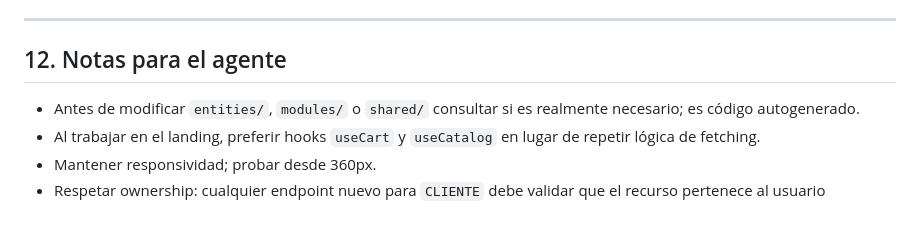
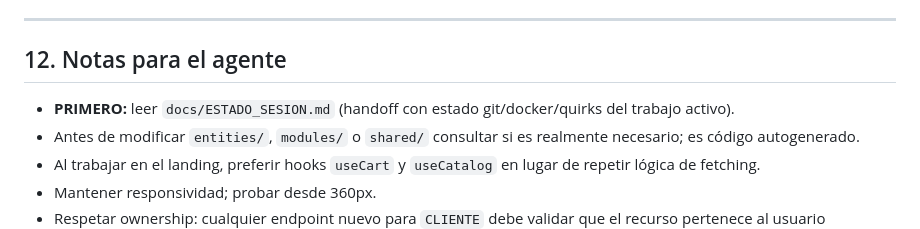
Before and after one commit to joseph12n/knstore, a Markdown page: AGENTS.md, the part around the change. Rendered like a GitHub page.

Commit message:
docs: crear handoff de estado de sesion para el proximo ciclo de trabajo

```diff
--- a/AGENTS.md
+++ b/AGENTS.md
@@ -302,6 +302,7 @@ npm run java:docker                                 # Imagen con Jib
 
 ## 12. Notas para el agente
 
+- **PRIMERO:** leer `docs/ESTADO_SESION.md` (handoff con estado git/docker/quirks del trabajo activo).
 - Antes de modificar `entities/`, `modules/` o `shared/` consultar si es realmente necesario; es código autogenerado.
 - Al trabajar en el landing, preferir hooks `useCart` y `useCatalog` en lugar de repetir lógica de fetching.
 - Mantener responsividad; probar desde 360px.
```
Also changed, not shown: docs/ESTADO_SESION.md (added, +55 -0 lines).
